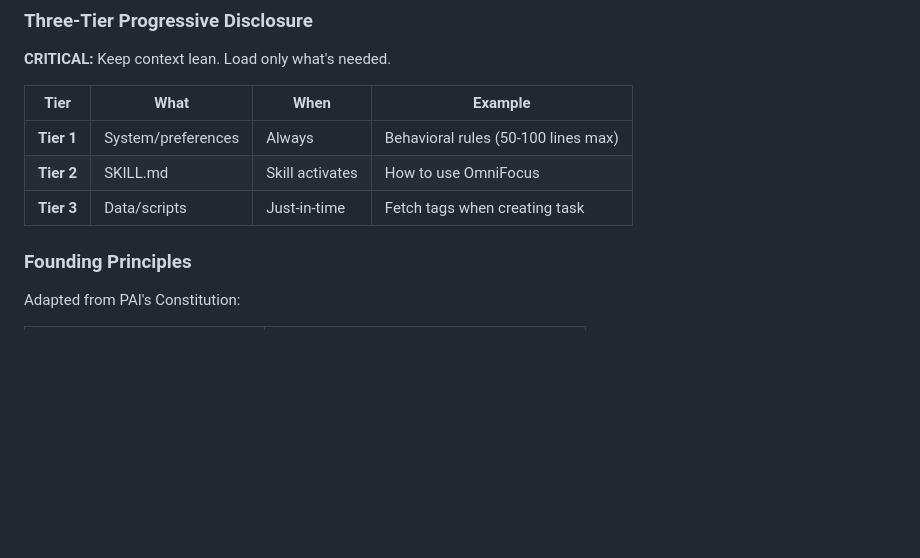
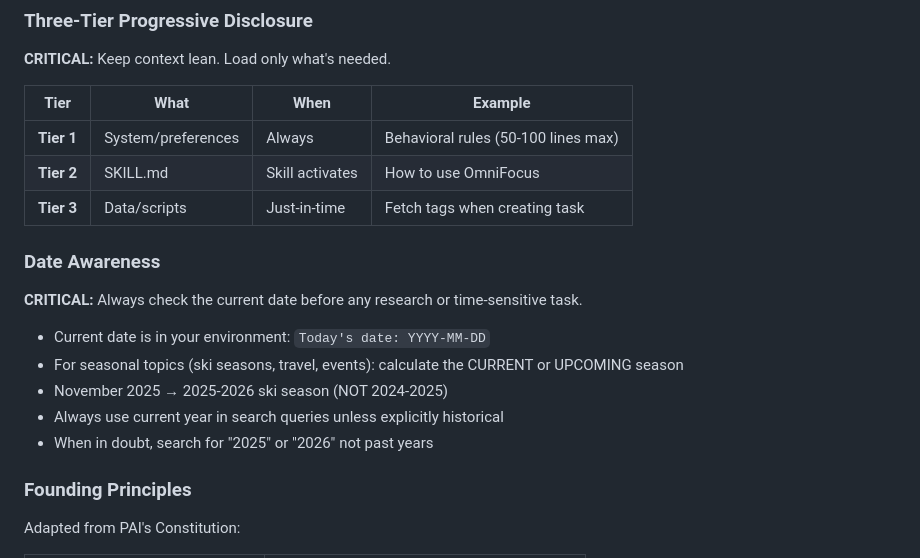
Before and after one commit to krishagel/geoffrey, a Markdown page: CLAUDE.md, the part around the change. Drawn GitHub-style; blank space fills up the shorter version.

Commit message:
Add Date Awareness section to prevent temporal errors
CRITICAL guideline added to CLAUDE.md:
- Always check current date before research/time-sensitive tasks
- Calculate current/upcoming seasons correctly
- November 2025 = 2025-2026 ski season (not 2024-2025)
- Use current year in search queries

This prevents embarrassing errors like searching for last year's
ski season information when planning upcoming trips.

```diff
--- a/CLAUDE.md
+++ b/CLAUDE.md
@@ -19,6 +19,16 @@ Geoffrey is a personal AI infrastructure built as a Claude Code plugin. It learn
 | **Tier 1** | System/preferences | Always | Behavioral rules (50-100 lines max) |
 | **Tier 2** | SKILL.md | Skill activates | How to use OmniFocus |
 | **Tier 3** | Data/scripts | Just-in-time | Fetch tags when creating task |
+
+### Date Awareness
+
+**CRITICAL:** Always check the current date before any research or time-sensitive task.
+
+- Current date is in your environment: `Today's date: YYYY-MM-DD`
+- For seasonal topics (ski seasons, travel, events): calculate the CURRENT or UPCOMING season
+- November 2025 → 2025-2026 ski season (NOT 2024-2025)
+- Always use current year in search queries unless explicitly historical
+- When in doubt, search for "2025" or "2026" not past years
 
 ### Founding Principles
 
```
